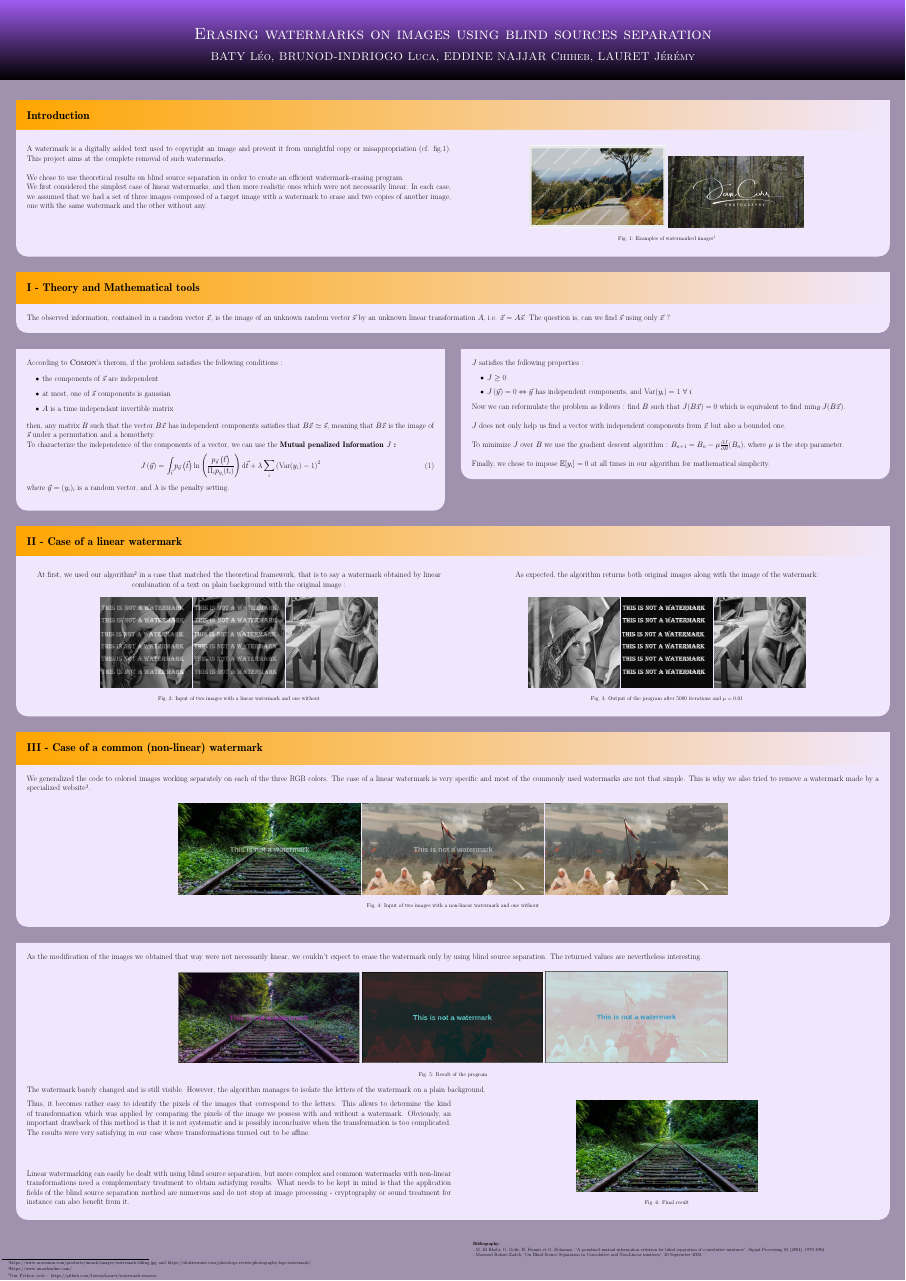
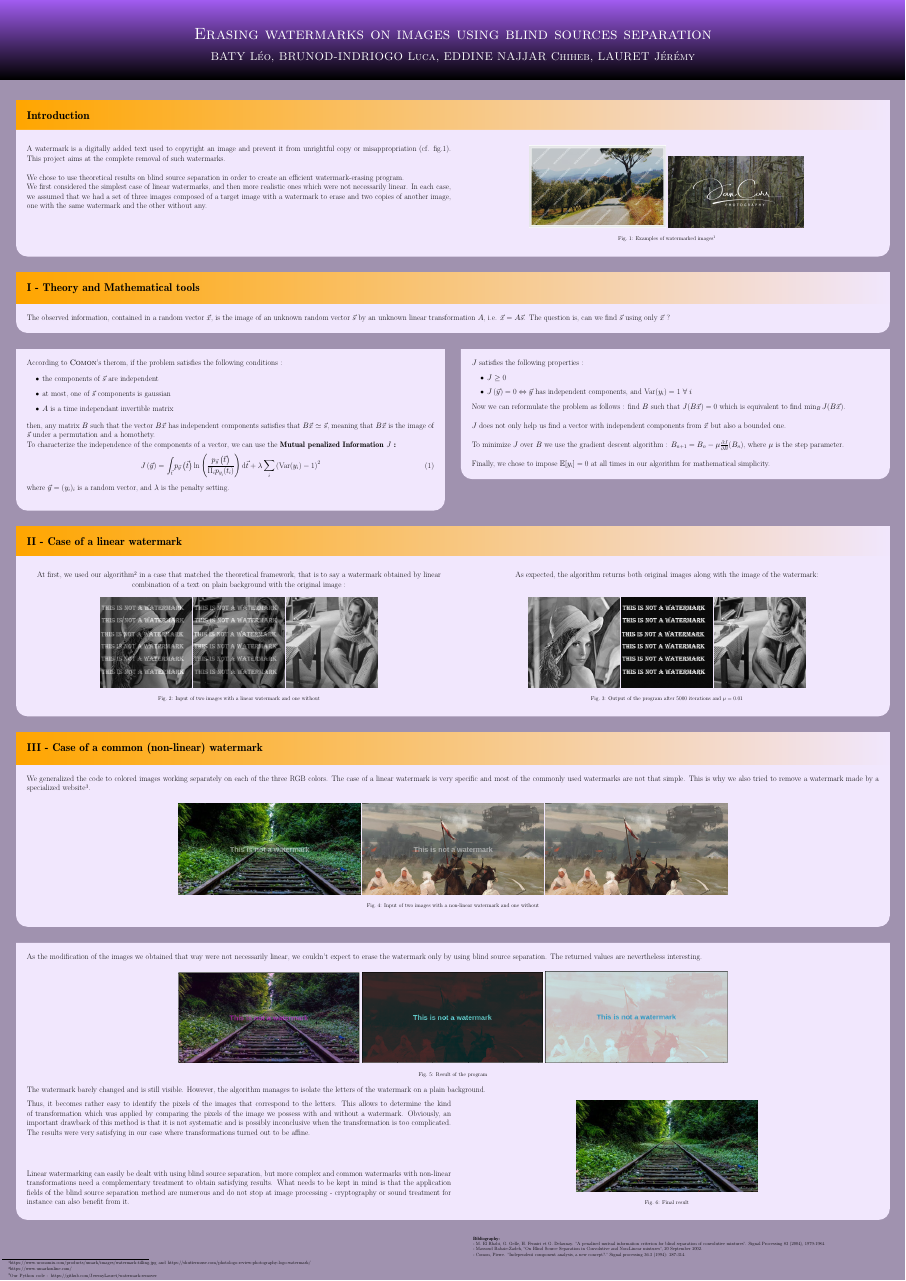
Before and after one commit to BatyLeo/watermarkPoster, a LaTeX poster (testPosterFinal.tex): the whole page. Compiled offline with pdfLaTeX.

Commit message:
bibliotris

```diff
--- a/testPosterFinal.tex
+++ b/testPosterFinal.tex
@@ -301,7 +301,8 @@ Linear watermarking can easily be dealt with using blind source separation, but
 \node [text width=38cm, above left,font=\footnotesize,outer sep=2cm] at (bottomleft -| topright) {
 \textbf{Bibliography:}\\
 - M. El Rhabi, G. Gelle, H. Fenniri et G. Delaunay. "A penalized mutual information criterion for blind separation of convolutive mixtures". Signal Processing 83 (2004), 1979-1984.\\
-- Massoud Babaie-Zadeh, "On Blind Source Separation in Convolutive and Non-Linear mixtures", 20 September 2002.
+- Massoud Babaie-Zadeh, "On Blind Source Separation in Convolutive and Non-Linear mixtures", 20 September 2002.\\
+- Comon, Pierre. "Independent component analysis, a new concept?." Signal processing 36.3 (1994): 287-314.
 };
 
 
```
Also changed, not shown: testPosterFinal.pdf.
